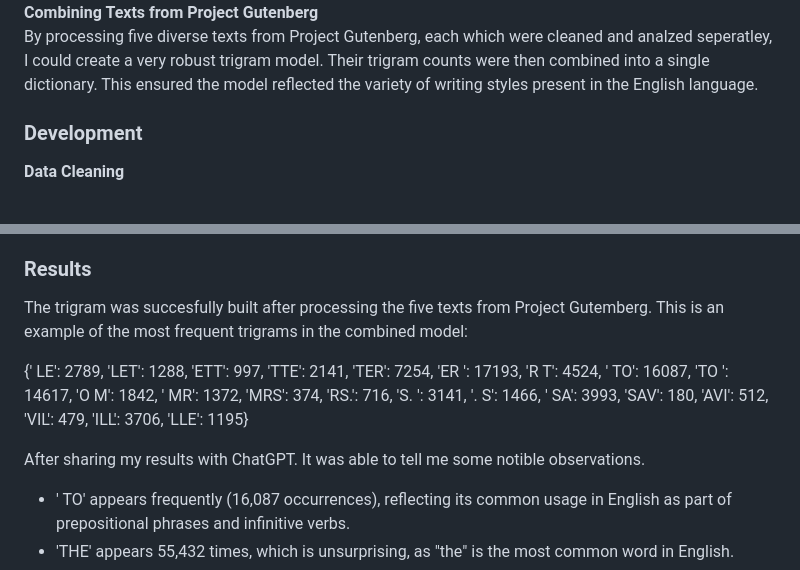
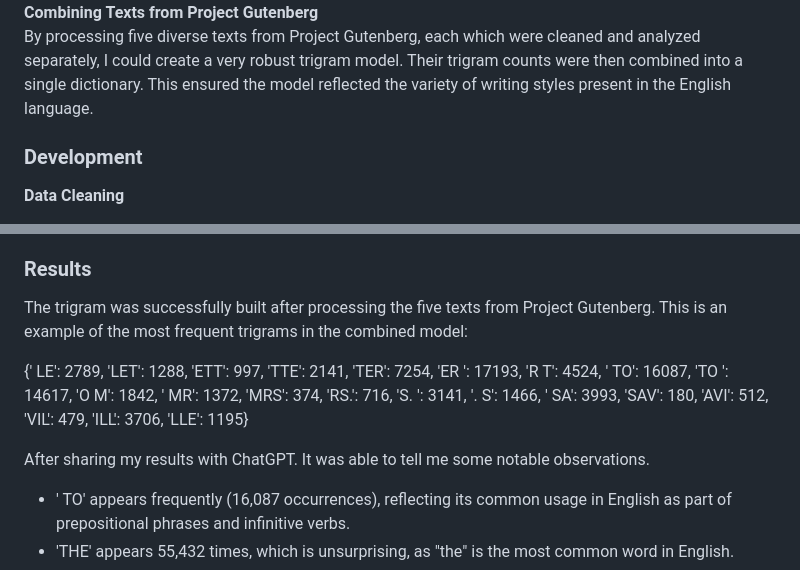
Before and after one commit to JamesDoonan1/emerging-technologies, a Markdown page: README.md, 2 parts joined by grey strips. Rendered like a GitHub page.

```diff
--- a/README.md
+++ b/README.md
@@ -71,5 +71,5 @@ The trigram model was built by iterating through the sequences of three consecut
 **Combining Texts from Project Gutenberg**
-By processing five diverse texts from Project Gutenberg, each which were cleaned and analzed seperatley, I could create a very robust trigram model. Their trigram counts were then combined into a single dictionary. This ensured the model reflected the variety of writing styles present in the English language.
+By processing five diverse texts from Project Gutenberg, each which were cleaned and analyzed separately, I could create a very robust trigram model. Their trigram counts were then combined into a single dictionary. This ensured the model reflected the variety of writing styles present in the English language.
 
 ### Development
 **Data Cleaning**
@@ -80,11 +80,11 @@ By processing five diverse texts from Project Gutenberg, each which were cleaned
 * `process_multiple_files()` : This function processes multiple texts, applying the `clean_text()` function to clean each file, and then using `build_trigram_model()` to generate a trigram model for each text. The trigram counts from each file are combined into a single dictionary, resulting in a comprehensive model.
 
 ### Results
-The trigram was succesfully built after processing the five texts from Project Gutemberg. This is an example of the most frequent trigrams in the combined model:
+The trigram was successfully built after processing the five texts from Project Gutenberg. This is an example of the most frequent trigrams in the combined model:
 
 {' LE': 2789, 'LET': 1288, 'ETT': 997, 'TTE': 2141, 'TER': 7254, 'ER ': 17193, 'R T': 4524, ' TO': 16087, 'TO ': 14617, 'O M': 1842, ' MR': 1372, 'MRS': 374, 'RS.': 716, 'S. ': 3141, '. S': 1466, ' SA': 3993, 'SAV': 180, 'AVI': 512, 'VIL': 479, 'ILL': 3706, 'LLE': 1195}
 
-After sharing my results with ChatGPT. It was able to tell me some notible observations.
+After sharing my results with ChatGPT. It was able to tell me some notable observations.
 * ' TO' appears frequently (16,087 occurrences), reflecting its common usage in English as part of prepositional phrases and infinitive verbs.
 * 'THE' appears 55,432 times, which is unsurprising, as "the" is the most common word in English.
 * Personal titles like ' MR', 'MRS', and common pronouns like 'YOU' are also frequently observed.
```
Also changed, not shown: other parts of README.md (+15 -15 lines).
